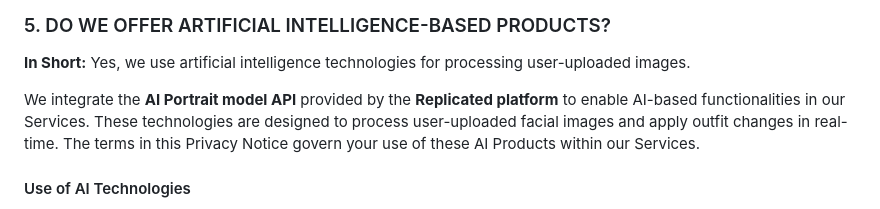
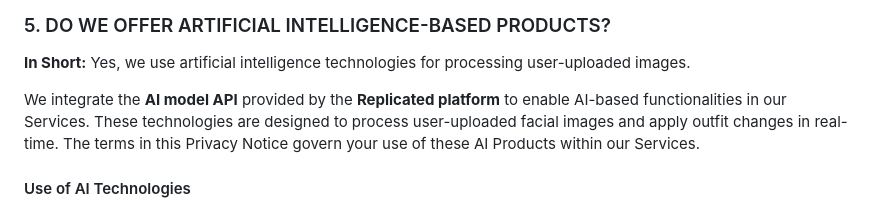
Before and after one commit to eewu2024/eewu.github.io, a Markdown page: README.md, the part around the change. Drawn GitHub-style.

```diff
--- a/README.md
+++ b/README.md
@@ -82,7 +82,7 @@ If you are located in the EU or UK, this section applies to you. The General Dat
 
 **In Short:** Yes, we use artificial intelligence technologies for processing user-uploaded images.
 
-We integrate the **AI Portrait model API** provided by the **Replicated platform** to enable AI-based functionalities in our Services. These technologies are designed to process user-uploaded facial images and apply outfit changes in real-time. The terms in this Privacy Notice govern your use of these AI Products within our Services.
+We integrate the **AI model API** provided by the **Replicated platform** to enable AI-based functionalities in our Services. These technologies are designed to process user-uploaded facial images and apply outfit changes in real-time. The terms in this Privacy Notice govern your use of these AI Products within our Services.
 
 #### Use of AI Technologies
 - **Data Collected:** The app processes only the facial images voluntarily uploaded by users. No additional biometric data is collected.
```
